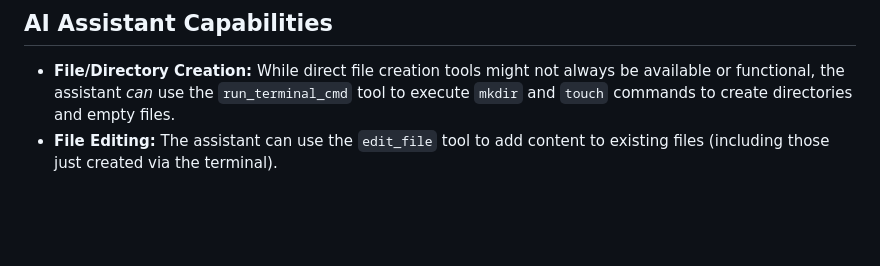
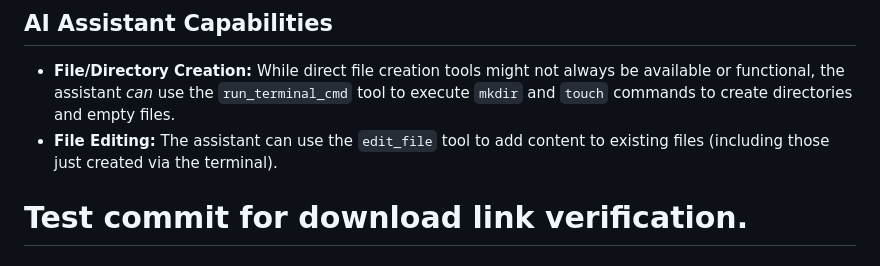
Before and after one commit to DimitriGeelen/DenkraumNavigator, a Markdown page: PROJECT_NOTES.md, the part around the change. Drawn GitHub-style; blank space fills up the shorter version.

Commit message:
test: Create commit to verify download link on history page - integration

```diff
--- a/PROJECT_NOTES.md
+++ b/PROJECT_NOTES.md
@@ -118,3 +118,45 @@ This file tracks key decisions, agreed-upon features, and next steps for the Den
 
 *   **File/Directory Creation:** While direct file creation tools might not always be available or functional, the assistant *can* use the `run_terminal_cmd` tool to execute `mkdir` and `touch` commands to create directories and empty files.
 *   **File Editing:** The assistant can use the `edit_file` tool to add content to existing files (including those just created via the terminal).
+
+
+
+
+
+
+
+
+
+
+
+
+
+
+
+
+
+
+
+
+
+
+
+
+
+
+
+
+
+
+
+
+
+
+
+
+
+
+
+
+
+# Test commit for download link verification.
```
